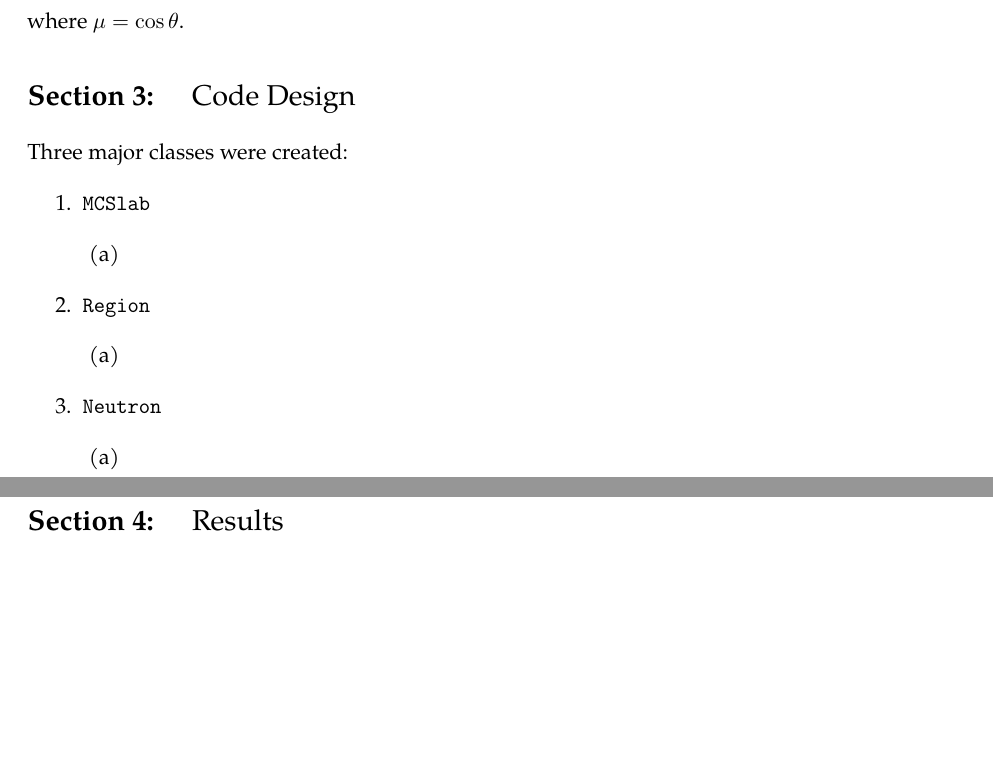
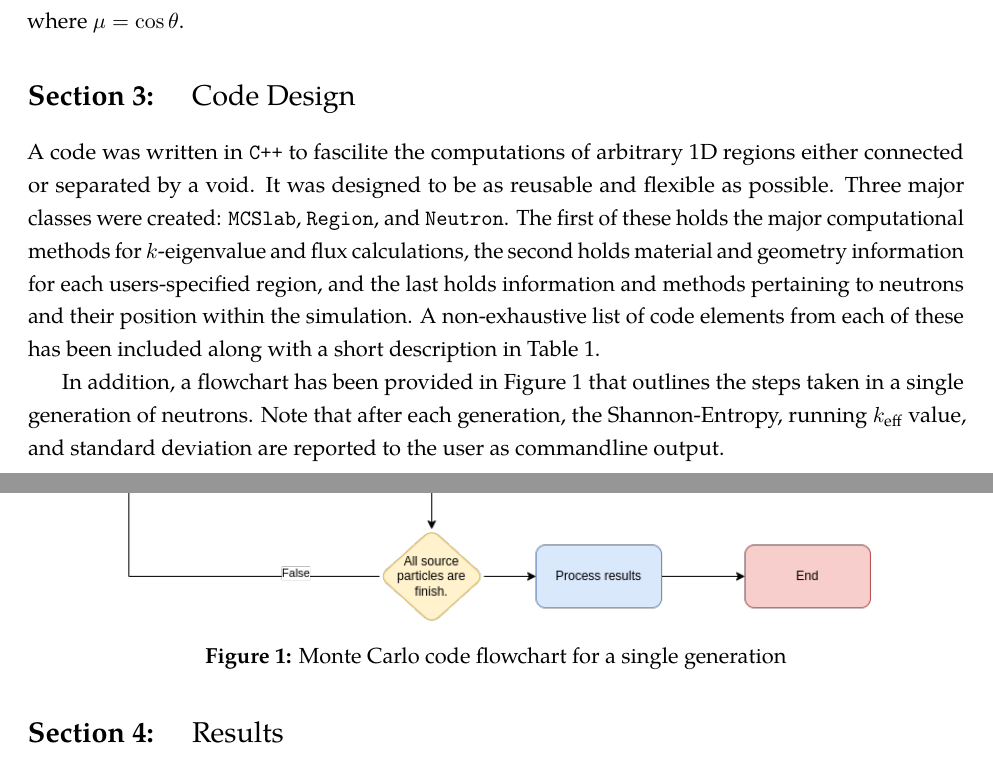
Before and after one commit to LP1012/1D-FW-CADIS-Neutron-Transport, a LaTeX problem sheet (report/pohlmann-report.tex): two parts of pages 2 and 4 of 6 before the commit and two parts of pages 2 and 4 of 7 after it, joined at a grey line, cut so that both start at the same text, the shorter picture padded with empty space. Compiled offline with pdfLaTeX.

Commit message:
add flowchart

```diff
--- a/report/pohlmann-report.tex
+++ b/report/pohlmann-report.tex
@@ -50,23 +50,11 @@ NPRE 555: Reactor Theory I}
 
 
     \section{Code Design}
-    Three major classes were created:
-    \begin{enumerate}
-        \item \texttt{MCSlab}
-        \begin{enumerate}
-            \item \texttt{}
-        \end{enumerate}
-        \item \texttt{Region}
-        \begin{enumerate}
-            \item
-        \end{enumerate}
-        \item \texttt{Neutron}
-        \begin{enumerate}
-            \item
-        \end{enumerate}
-    \end{enumerate}
-
-
+    A code was written in \texttt{C++} to fascilite the computations of arbitrary 1D regions either connected or separated by a void.
+    It was designed to be as reusable and flexible as possible.
+    Three major classes were created: \texttt{MCSlab}, \texttt{Region}, and \texttt{Neutron}.
+    The first of these holds the major computational methods for $k$-eigenvalue and flux calculations, the second holds material and geometry information for each users-specified region, and the last holds information and methods pertaining to neutrons and their position within the simulation.
+    A non-exhaustive list of code elements from each of these has been included along with a short description in \cref{tab: code classes}.
     \begin{sidewaystable}
         \centering
         \begin{tabular}{llll}
@@ -116,8 +104,18 @@ NPRE 555: Reactor Theory I}
         \label{tab: code classes}
     \end{sidewaystable}
 
+    In addition, a flowchart has been provided in \cref{fig:flowchart} that outlines the steps taken in a single generation of neutrons.
+    Note that after each generation, the Shannon-Entropy, running $\keff$ value, and standard deviation are reported to the user as commandline output.
+
+    \begin{figure}[!htb]
+        \centering
+        \includegraphics[width=0.8\textwidth]{figs/MC-flowchart}
+        \caption{Monte Carlo code flowchart for a single generation}
+        \label{fig:flowchart}
+    \end{figure}
 
     \section{Results}
+
 
     \begin{figure}[!htb]
         \centering
```
Also changed, not shown: report/figs/MC-flowchart.png (added), 1 other file.
